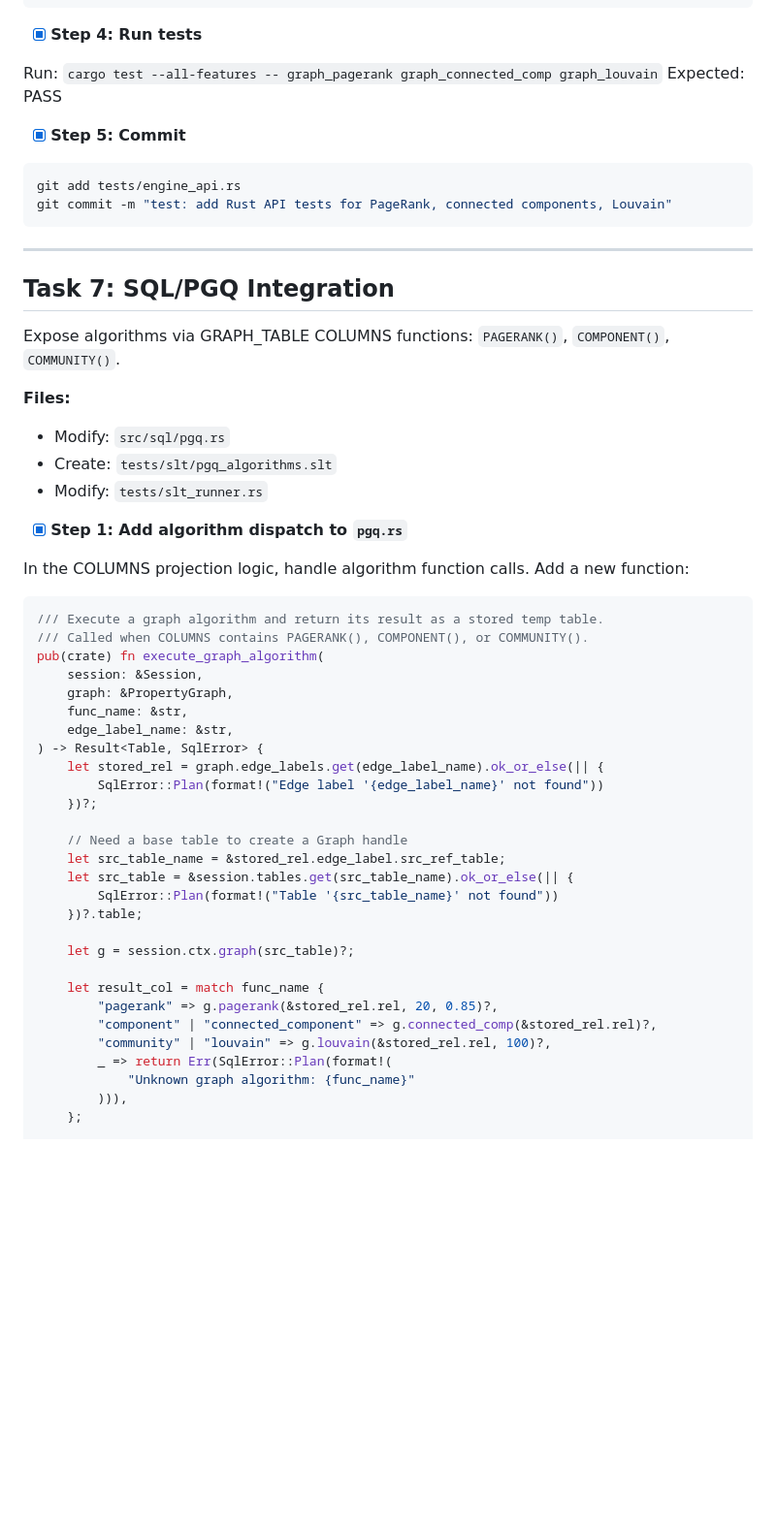
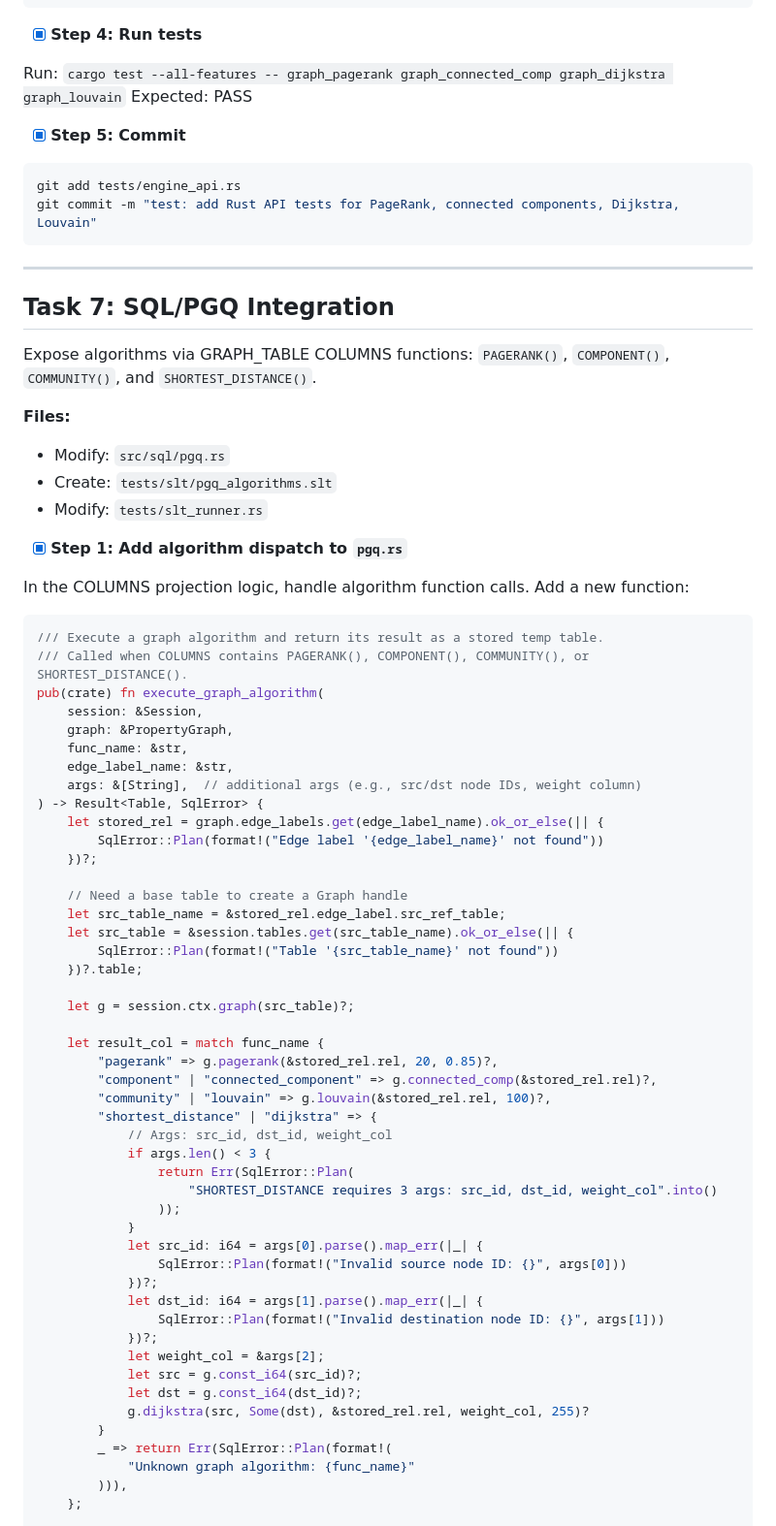
Before and after one commit to TeideDB/teide-rs, a Markdown page: docs/plans/2026-03-14-graph-algorithms.md, the part around one of its changes. Shown at 97% size. GitHub-like rendering; blank space fills up the shorter version.

````diff
--- a/docs/plans/2026-03-14-graph-algorithms.md
+++ b/docs/plans/2026-03-14-graph-algorithms.md
@@ -1053,21 +1100,21 @@ fn graph_louvain() {
 
 - [x] **Step 4: Run tests**
 
-Run: `cargo test --all-features -- graph_pagerank graph_connected_comp graph_louvain`
+Run: `cargo test --all-features -- graph_pagerank graph_connected_comp graph_dijkstra graph_louvain`
 Expected: PASS
 
 - [x] **Step 5: Commit**
 
 ```bash
 git add tests/engine_api.rs
-git commit -m "test: add Rust API tests for PageRank, connected components, Louvain"
+git commit -m "test: add Rust API tests for PageRank, connected components, Dijkstra, Louvain"
 ```
 
 ---
 
 ## Task 7: SQL/PGQ Integration
 
-Expose algorithms via GRAPH_TABLE COLUMNS functions: `PAGERANK()`, `COMPONENT()`, `COMMUNITY()`.
+Expose algorithms via GRAPH_TABLE COLUMNS functions: `PAGERANK()`, `COMPONENT()`, `COMMUNITY()`, and `SHORTEST_DISTANCE()`.
 
 **Files:**
 - Modify: `src/sql/pgq.rs`
@@ -1080,12 +1127,13 @@ In the COLUMNS projection logic, handle algorithm function calls. Add a new func
 
 ```rust
 /// Execute a graph algorithm and return its result as a stored temp table.
-/// Called when COLUMNS contains PAGERANK(), COMPONENT(), or COMMUNITY().
+/// Called when COLUMNS contains PAGERANK(), COMPONENT(), COMMUNITY(), or SHORTEST_DISTANCE().
 pub(crate) fn execute_graph_algorithm(
     session: &Session,
     graph: &PropertyGraph,
     func_name: &str,
     edge_label_name: &str,
+    args: &[String],  // additional args (e.g., src/dst node IDs, weight column)
 ) -> Result<Table, SqlError> {
     let stored_rel = graph.edge_labels.get(edge_label_name).ok_or_else(|| {
         SqlError::Plan(format!("Edge label '{edge_label_name}' not found"))
@@ -1103,6 +1151,24 @@ pub(crate) fn execute_graph_algorithm(
         "pagerank" => g.pagerank(&stored_rel.rel, 20, 0.85)?,
         "component" | "connected_component" => g.connected_comp(&stored_rel.rel)?,
         "community" | "louvain" => g.louvain(&stored_rel.rel, 100)?,
+        "shortest_distance" | "dijkstra" => {
+            // Args: src_id, dst_id, weight_col
+            if args.len() < 3 {
+                return Err(SqlError::Plan(
+                    "SHORTEST_DISTANCE requires 3 args: src_id, dst_id, weight_col".into()
+                ));
+            }
+            let src_id: i64 = args[0].parse().map_err(|_| {
+                SqlError::Plan(format!("Invalid source node ID: {}", args[0]))
+            })?;
+            let dst_id: i64 = args[1].parse().map_err(|_| {
+                SqlError::Plan(format!("Invalid destination node ID: {}", args[1]))
+            })?;
+            let weight_col = &args[2];
+            let src = g.const_i64(src_id)?;
+            let dst = g.const_i64(dst_id)?;
+            g.dijkstra(src, Some(dst), &stored_rel.rel, weight_col, 255)?
+        }
         _ => return Err(SqlError::Plan(format!(
             "Unknown graph algorithm: {func_name}"
         ))),
````
Also changed, not shown: other parts of docs/plans/2026-03-14-graph-algorithms.md (+66 -2 lines).
